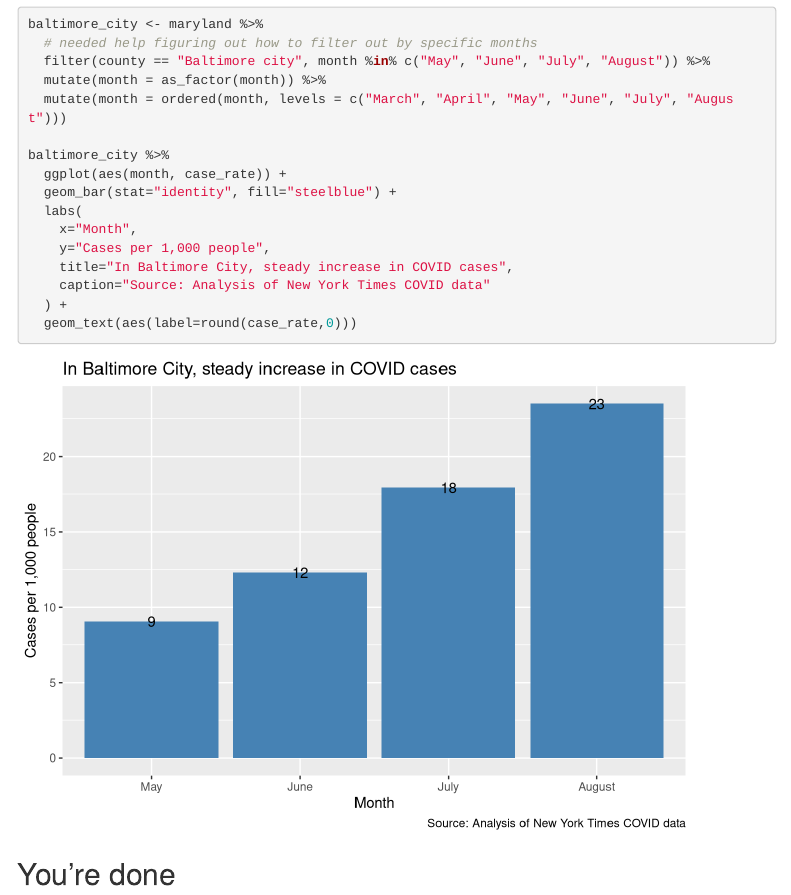
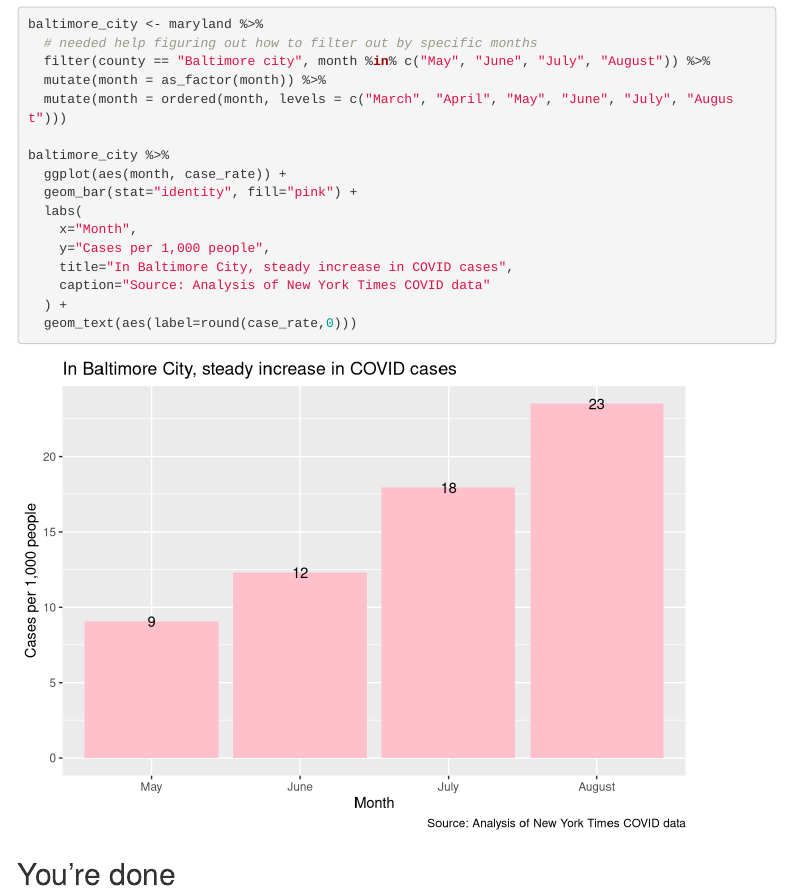
Before and after one commit to tbergel/TB_2020_fall_data_journalism, an R Markdown document (labs/lab_11/lab_11_workbook.Rmd): the page in a window 1100 px wide, from 7900 px down. Rendered offline with R 4.5, knitr and Pandoc, with nearby package versions; some code elsewhere in the file could not run offline; menus at the side of the page are left out.

Commit message:
Update lab_11_workbook.Rmd

```diff
--- a/labs/lab_11/lab_11_workbook.Rmd
+++ b/labs/lab_11/lab_11_workbook.Rmd
@@ -254,7 +254,7 @@ baltimore_city <- maryland %>%
 
 baltimore_city %>%
   ggplot(aes(month, case_rate)) +
-  geom_bar(stat="identity", fill="steelblue") +
+  geom_bar(stat="identity", fill="pink") +
   labs(
     x="Month",
     y="Cases per 1,000 people",
```
